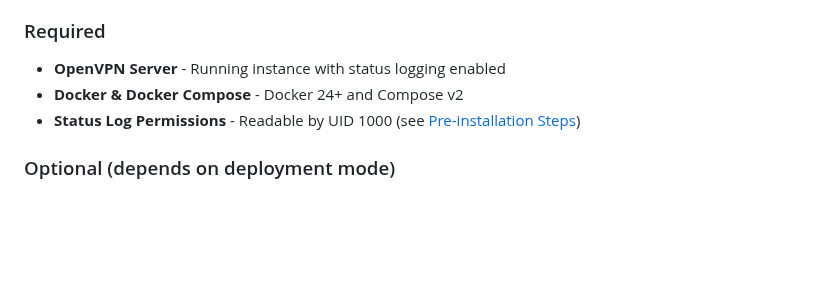
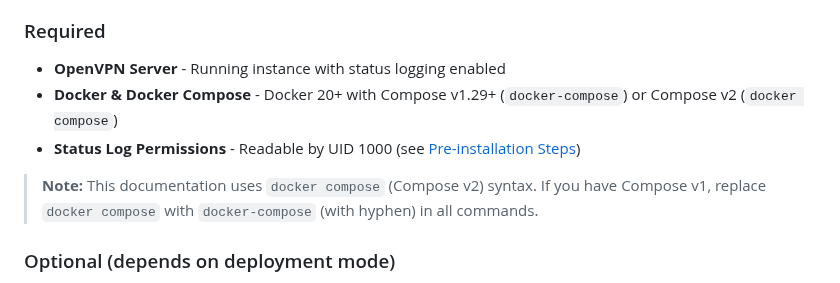
Before and after one commit to farggus/openvpn-monitor, a Markdown page: README.md, the part around the change. GitHub-like rendering; blank space fills up the shorter version.

```diff
--- a/README.md
+++ b/README.md
@@ -87,8 +87,10 @@ Before installing, ensure you have:
 
 ### Required
 - **OpenVPN Server** - Running instance with status logging enabled
-- **Docker & Docker Compose** - Docker 24+ and Compose v2
+- **Docker & Docker Compose** - Docker 20+ with Compose v1.29+ (`docker-compose`) or Compose v2 (`docker compose`)
 - **Status Log Permissions** - Readable by UID 1000 (see [Pre-installation Steps](README.md#pre-installation-steps))
+
+> **Note:** This documentation uses `docker compose` (Compose v2) syntax. If you have Compose v1, replace `docker compose` with `docker-compose` (with hyphen) in all commands.
 
 ### Optional (depends on deployment mode)
 - **Traefik v2** - For reverse proxy and HTTPS (required for `docker-compose.yml`, not needed for `docker-compose.standalone.yml`)
```
